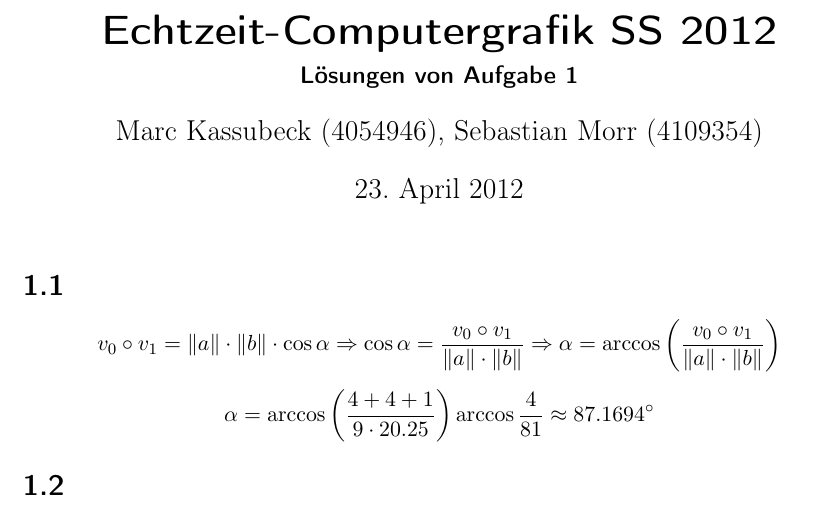
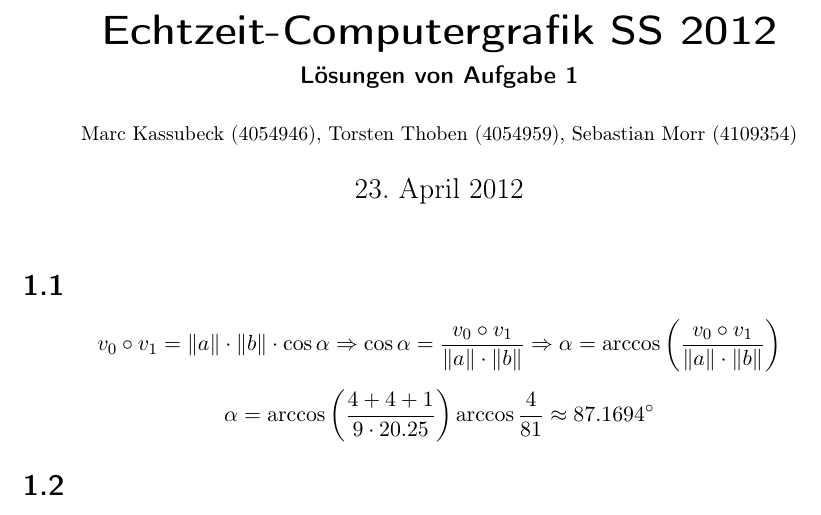
Before and after one commit to blinry/cg2, a LaTeX document (01/doc/01.tex): part of page 1 of 2, cut so that both start at the same text. Compiled offline with pdfLaTeX.

Commit message:
Torsten den Autoren hinzugefügt

```diff
--- a/01/doc/01.tex
+++ b/01/doc/01.tex
@@ -9,7 +9,7 @@
 
 \title{Echtzeit-Computergrafik SS 2012}
 \subtitle{Lösungen von Aufgabe 1}
-\author{Marc Kassubeck (4054946), Sebastian Morr (4109354)}
+\author{\small Marc Kassubeck (4054946), Torsten Thoben (4054959), Sebastian Morr (4109354)}
 \date{\today}
 
 \begin{document}
```
